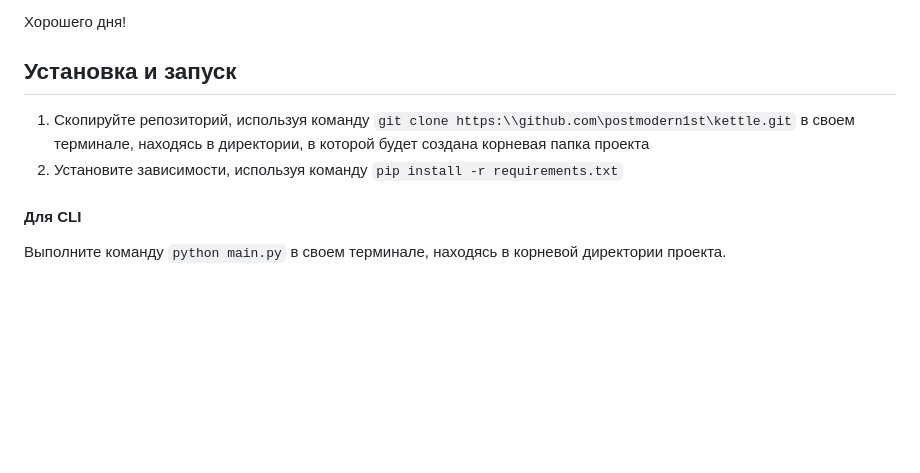
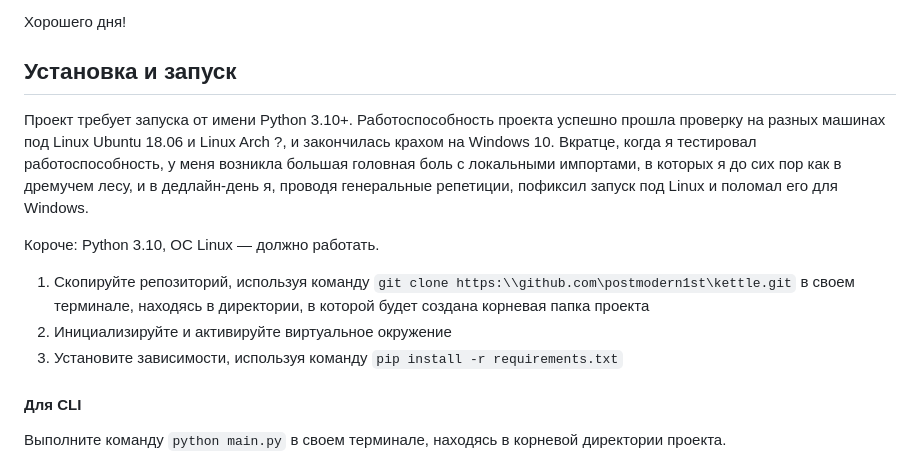
Before and after one commit to s4turn-dev/kettle, a Markdown page: README.md, the part around the change. Drawn GitHub-style; blank space fills up the shorter version.

Commit message:
fixes for web-app README

```diff
--- a/README.md
+++ b/README.md
@@ -19,8 +19,12 @@
 
 Хорошего дня!
 ## Установка и запуск
+Проект требует запуска от имени Python 3.10+. Работоспособность проекта успешно прошла проверку на разных машинах под Linux Ubuntu 18.06 и Linux Arch ?, и закончилась крахом на Windows 10. Вкратце, когда я тестировал работоспособность, у меня возникла большая головная боль с локальными импортами, в которых я до сих пор как в дремучем лесу, и в дедлайн-день я, проводя генеральные репетиции, пофиксил запуск под Linux и поломал его для Windows.
+
+Короче: Python 3.10, ОС Linux — должно работать.
 1. Скопируйте репозиторий, используя команду `git clone https:\\github.com\postmodern1st\kettle.git` в своем терминале, находясь в директории, в которой будет создана корневая папка проекта
-2. Установите зависимости, используя команду `pip install -r requirements.txt`
+2. Инициализируйте и активируйте виртуальное окружение
+3. Установите зависимости, используя команду `pip install -r requirements.txt`
 #### Для CLI
 Выполните команду `python main.py` в своем терминале, находясь в корневой директории проекта.
 #### Для web GUI на Flask
```
